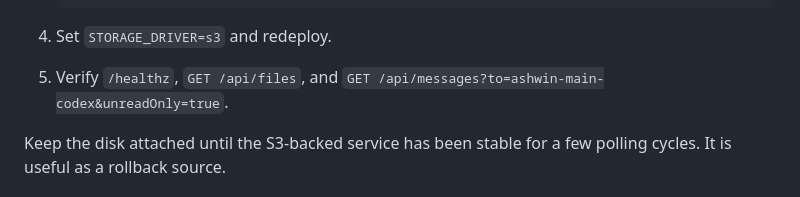
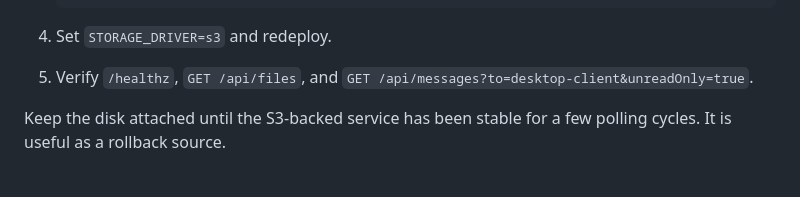
Before and after one commit to ashwinchembu/render-filedrop, a Markdown page: README.md, the part around the change. Rendered like a GitHub page.

Commit message:
Remove final private workflow example (#2)

````diff
--- a/README.md
+++ b/README.md
@@ -52,7 +52,7 @@ The app stores file records, mailbox messages, channels, and webhook registratio
    ```
 
 4. Set `STORAGE_DRIVER=s3` and redeploy.
-5. Verify `/healthz`, `GET /api/files`, and `GET /api/messages?to=ashwin-main-codex&unreadOnly=true`.
+5. Verify `/healthz`, `GET /api/files`, and `GET /api/messages?to=desktop-client&unreadOnly=true`.
 
 Keep the disk attached until the S3-backed service has been stable for a few polling cycles. It is useful as a rollback source.
 
````
